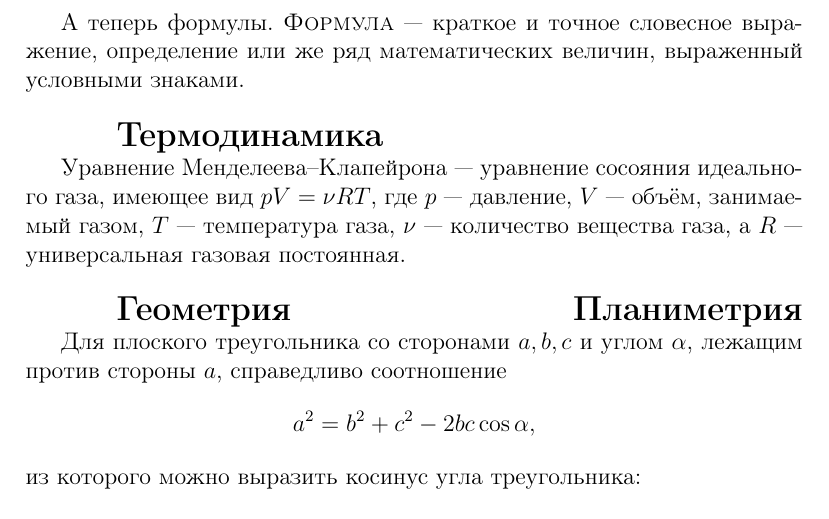
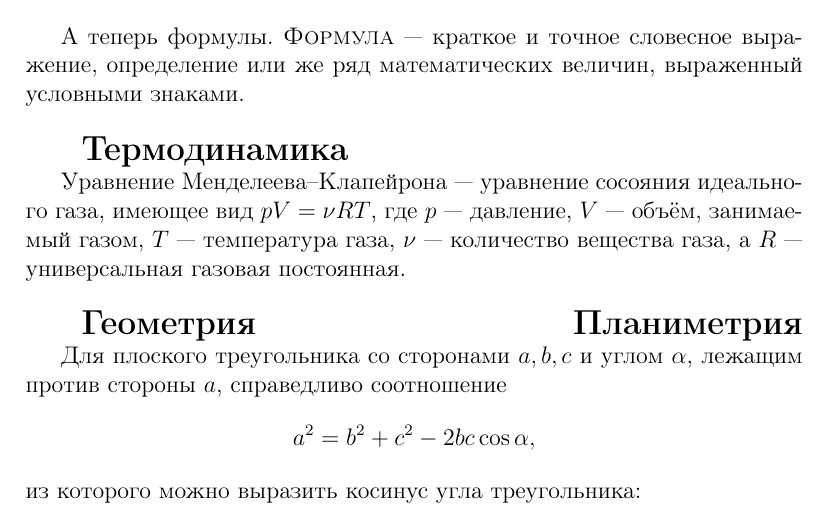
Before and after one commit to DIHT-LaTeX/mipt-latex-fall2018-enscogitans, a LaTeX document (task1.tex): part of page 1 of 2, cut so that both start at the same text. Compiled offline with pdfLaTeX.

Commit message:
28pt indentation fix

```diff
--- a/task1.tex
+++ b/task1.tex
@@ -21,14 +21,10 @@
 	\end{center}
 
 	А теперь формулы. \textsc{Формула}~--- краткое и точное словесное выражение, определение или же ряд математических величин, выраженный условными знаками.
-
-	\vspace{15pt}
-	\hspace{28pt}{\Large\textbf{Термодинамика}}
-
-	Уравнение Менделеева--Клапейрона~--- уравнение сосояния идеального газа, имеющее вид $pV = \nu RT$, где $p$~--- давление, $V$~--- объём, занимаемый газом, $T$~--- температура газа, $\nu$~--- количество вещества газа, а $R$~--- универсальная газовая постоянная.
-
-	\vspace{15pt}
-	\hspace{28pt}{\Large\textbf{Геометрия \hfill Планиметрия}}
+	\\[15pt]
+	\hspace*{28pt}{\Large\textbf{Термодинамика}}\par
+	Уравнение Менделеева--Клапейрона~--- уравнение сосояния идеального газа, имеющее вид $pV = \nu RT$, где $p$~--- давление, $V$~--- объём, занимаемый газом, $T$~--- температура газа, $\nu$~--- количество вещества газа, а $R$~--- универсальная газовая постоянная.\\[15pt]
+	\hspace*{28pt}{\Large\textbf{Геометрия \hfill Планиметрия}}
 
 	Для плоского треугольника со сторонами $a, b, c$ и углом $\alpha$, лежащим против стороны $a$, справедливо соотношение
 	$$
```
Also changed, not shown: task1.pdf.
